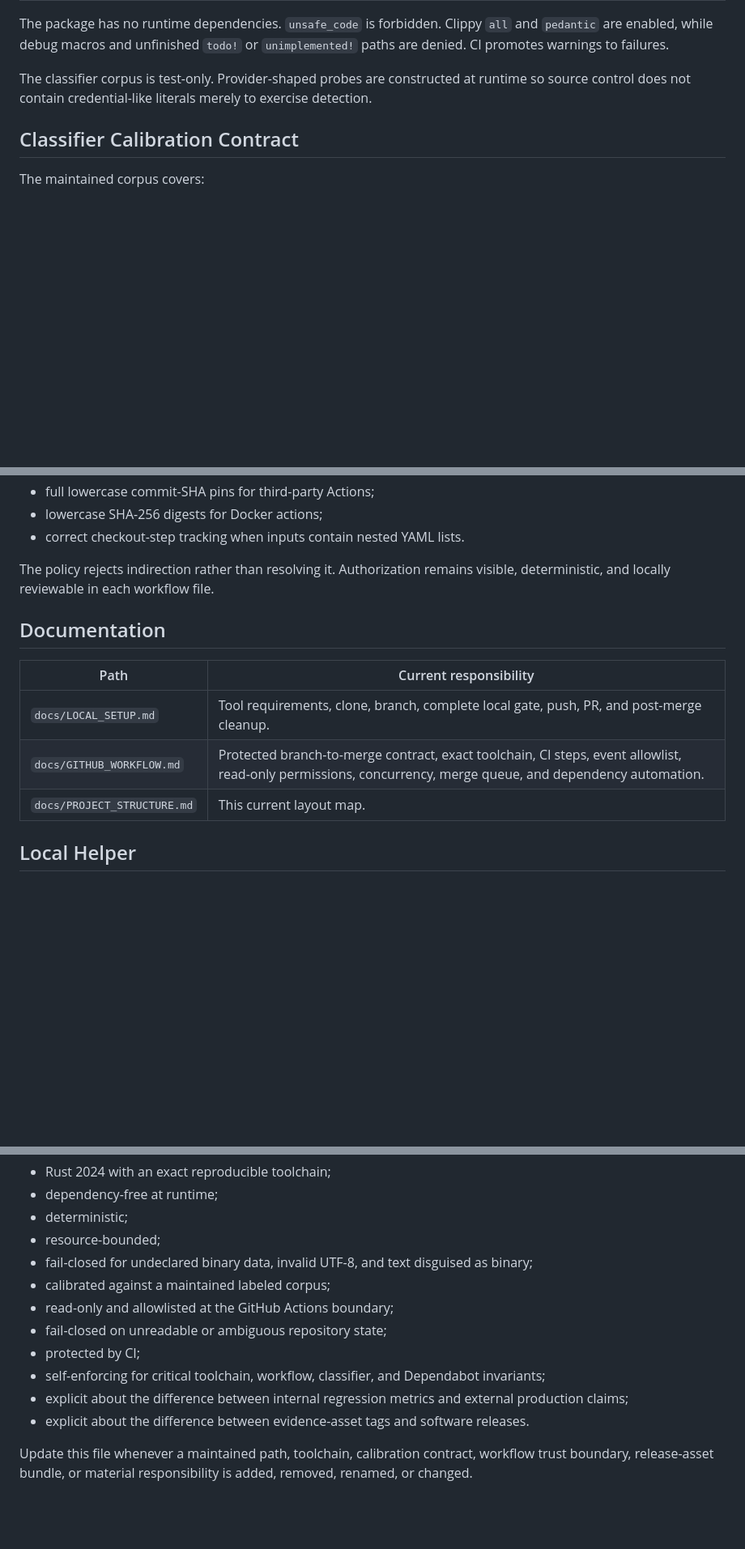
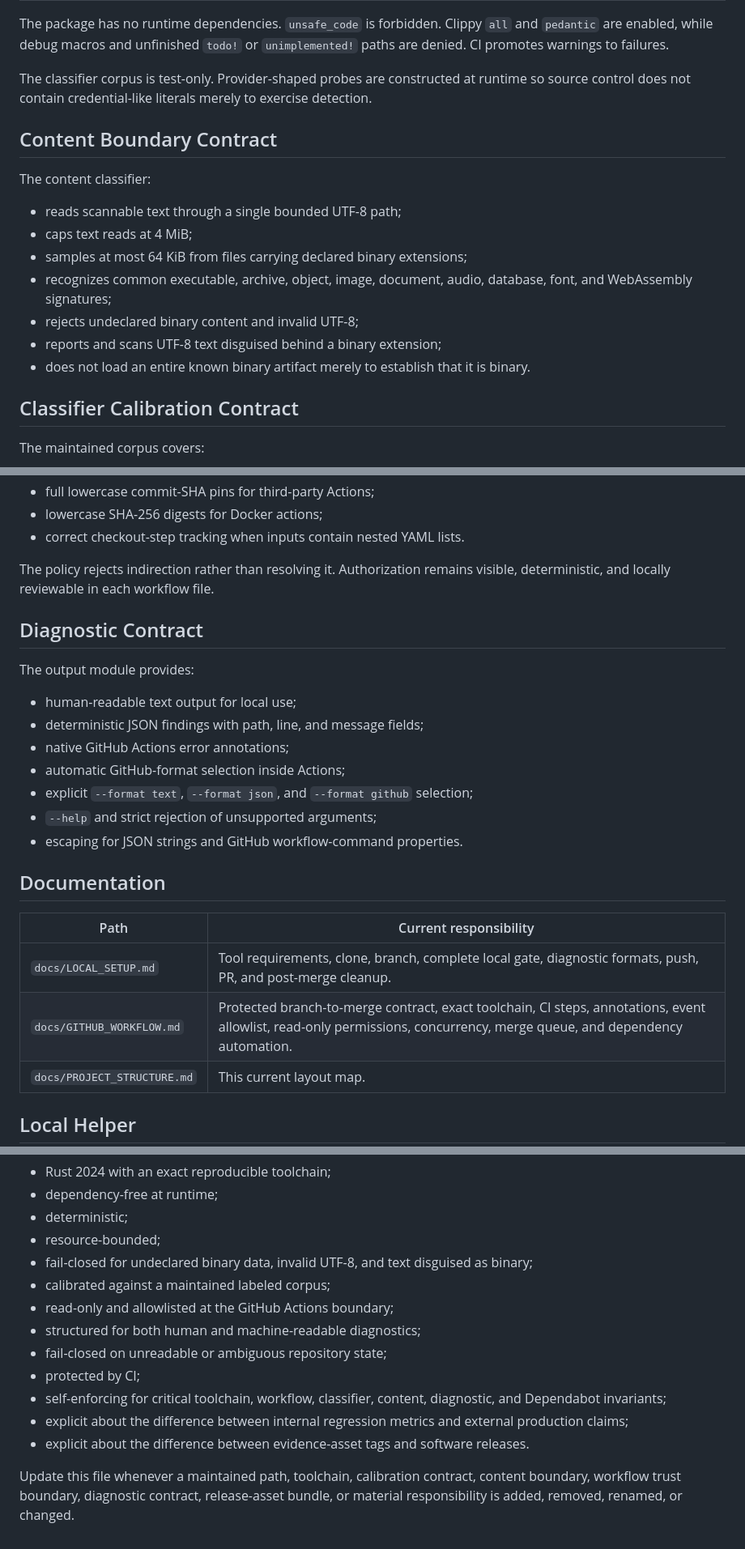
Before and after one commit to jjoanna2-debug/test-project-tbd, a Markdown page: docs/PROJECT_STRUCTURE.md, 3 parts joined by grey strips. Shown at 81% size. GitHub-like rendering; blank space fills up the shorter version.

Commit message:
docs: map content and diagnostic modules

```diff
--- a/docs/PROJECT_STRUCTURE.md
+++ b/docs/PROJECT_STRUCTURE.md
@@ -42,6 +44,18 @@ This document maps the current repository layout and the responsibility of each
 The package has no runtime dependencies. `unsafe_code` is forbidden. Clippy `all` and `pedantic` are enabled, while debug macros and unfinished `todo!` or `unimplemented!` paths are denied. CI promotes warnings to failures.
 
 The classifier corpus is test-only. Provider-shaped probes are constructed at runtime so source control does not contain credential-like literals merely to exercise detection.
+
+## Content Boundary Contract
+
+The content classifier:
+
+- reads scannable text through a single bounded UTF-8 path;
+- caps text reads at 4 MiB;
+- samples at most 64 KiB from files carrying declared binary extensions;
+- recognizes common executable, archive, object, image, document, audio, database, font, and WebAssembly signatures;
+- rejects undeclared binary content and invalid UTF-8;
+- reports and scans UTF-8 text disguised behind a binary extension;
+- does not load an entire known binary artifact merely to establish that it is binary.
 
 ## Classifier Calibration Contract
 
@@ -69,12 +83,24 @@ The workflow classifier enforces:
 
 The policy rejects indirection rather than resolving it. Authorization remains visible, deterministic, and locally reviewable in each workflow file.
 
+## Diagnostic Contract
+
+The output module provides:
+
+- human-readable text output for local use;
+- deterministic JSON findings with path, line, and message fields;
+- native GitHub Actions error annotations;
+- automatic GitHub-format selection inside Actions;
+- explicit `--format text`, `--format json`, and `--format github` selection;
+- `--help` and strict rejection of unsupported arguments;
+- escaping for JSON strings and GitHub workflow-command properties.
+
 ## Documentation
 
 | Path | Current responsibility |
 | --- | --- |
-| `docs/LOCAL_SETUP.md` | Tool requirements, clone, branch, complete local gate, push, PR, and post-merge cleanup. |
-| `docs/GITHUB_WORKFLOW.md` | Protected branch-to-merge contract, exact toolchain, CI steps, event allowlist, read-only permissions, concurrency, merge queue, and dependency automation. |
+| `docs/LOCAL_SETUP.md` | Tool requirements, clone, branch, complete local gate, diagnostic formats, push, PR, and post-merge cleanup. |
+| `docs/GITHUB_WORKFLOW.md` | Protected branch-to-merge contract, exact toolchain, CI steps, annotations, event allowlist, read-only permissions, concurrency, merge queue, and dependency automation. |
 | `docs/PROJECT_STRUCTURE.md` | This current layout map. |
 
 ## Local Helper
@@ -129,10 +155,11 @@ The current design is:
 - fail-closed for undeclared binary data, invalid UTF-8, and text disguised as binary;
 - calibrated against a maintained labeled corpus;
 - read-only and allowlisted at the GitHub Actions boundary;
+- structured for both human and machine-readable diagnostics;
 - fail-closed on unreadable or ambiguous repository state;
 - protected by CI;
-- self-enforcing for critical toolchain, workflow, classifier, and Dependabot invariants;
+- self-enforcing for critical toolchain, workflow, classifier, content, diagnostic, and Dependabot invariants;
 - explicit about the difference between internal regression metrics and external production claims;
 - explicit about the difference between evidence-asset tags and software releases.
 
-Update this file whenever a maintained path, toolchain, calibration contract, workflow trust boundary, release-asset bundle, or material responsibility is added, removed, renamed, or changed.
+Update this file whenever a maintained path, toolchain, calibration contract, content boundary, workflow trust boundary, diagnostic contract, release-asset bundle, or material responsibility is added, removed, renamed, or changed.
```
Also changed, not shown: other parts of docs/PROJECT_STRUCTURE.md (+6 -4 lines).
